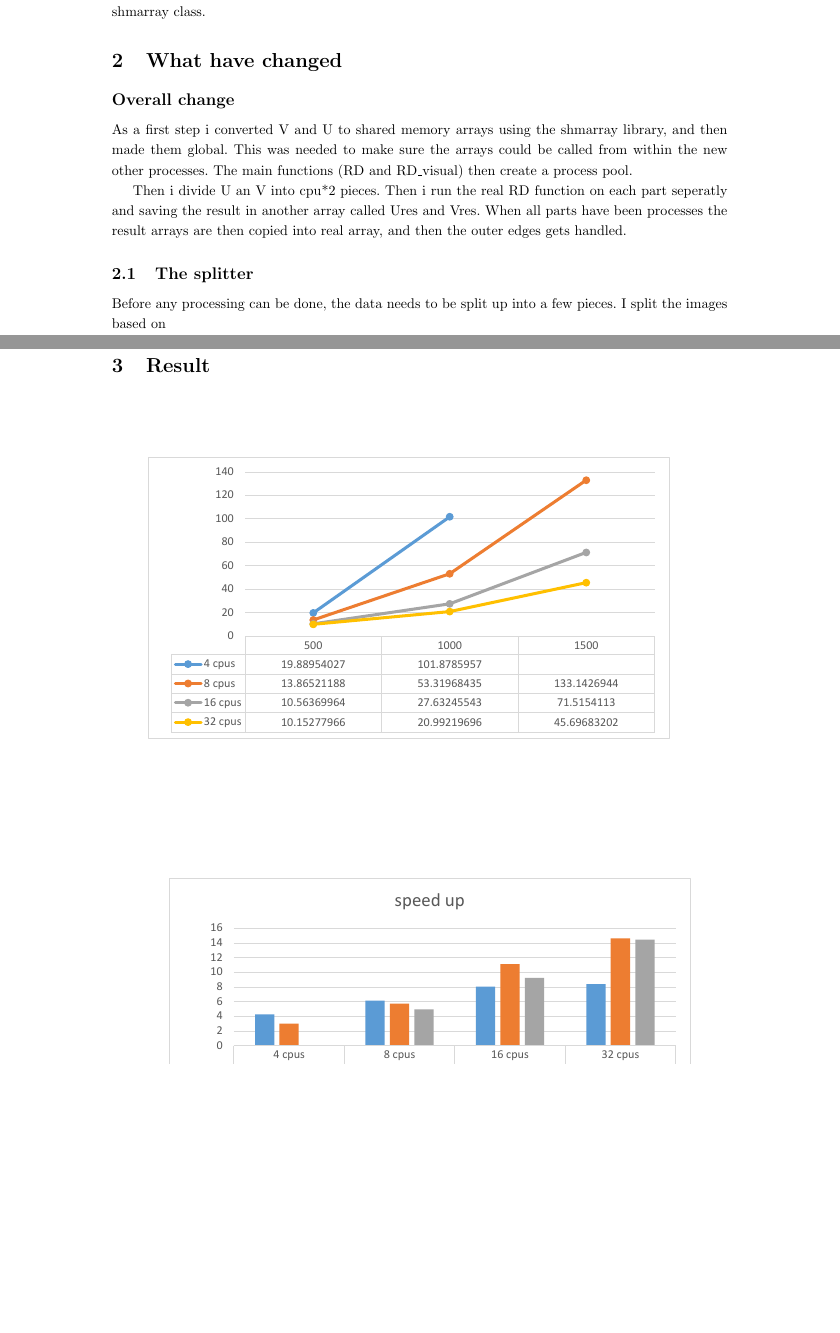
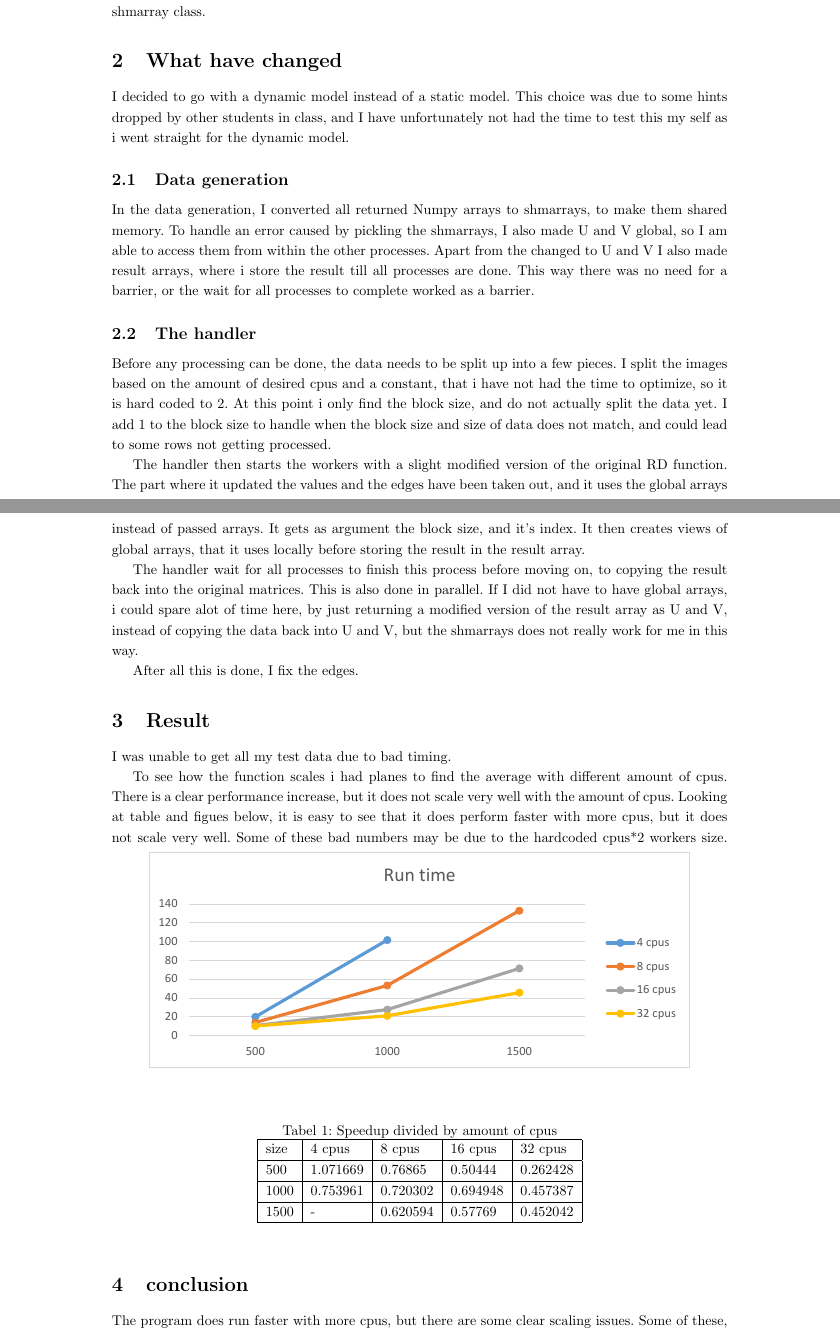
Before and after one commit to stunax/cac, a LaTeX document (Ass2/report.tex): two parts of pages 1 and 2 of 2, joined at a grey line, cut so that both start at the same text, the shorter picture padded with empty space. Compiled offline with pdfLaTeX.

Commit message:
done report

```diff
--- a/Ass2/report.tex
+++ b/Ass2/report.tex
@@ -51,21 +51,42 @@
 The task of this assignment was to convert the given program to run in parallel on the same generated data. To do this the multiprocessing library is used together with the provided shared memory array shmarray class.
 
 \section{What have changed}
-\subsection*{Overall change}
-As a first step i converted V and U to shared memory arrays using the shmarray library, and then made them global. This was needed to make sure the arrays could be called from within the new other processes. The main functions (RD and RD\_visual) then create a process pool.
+I decided to go with a dynamic model instead of a static model. This choice was due to some hints dropped by other students in class, and I have unfortunately not had the time to test this my self as i went straight for the dynamic model.
+%\subsection*{Overall change}
+%As a first step i converted V and U to shared memory arrays using the shmarray library, and then made them global. This was needed to make sure the arrays could be called from within the new other processes. The main functions (RD and RD\_visual) then create a process pool.
 
-Then i divide U an V into cpu*2 pieces. Then i run the real RD function on each part seperatly and saving the result in another array called Ures and Vres. When all parts have been processes the result arrays are then copied into real array, and then the outer edges gets handled.
+%Then i divide U an V into cpu*2 pieces. Then i run the real RD function on each part seperatly and saving the result in another array called Ures and Vres. When all parts have been processes the result arrays are then copied into real array, and then the outer edges gets handled.
 
-\subsection{The splitter}
-Before any processing can be done, the data needs to be split up into a few pieces. I split the images based on
+\subsection{Data generation}
+In the data generation, I converted all returned Numpy arrays to shmarrays, to make them shared memory. To handle an error caused by pickling the shmarrays, I also made U and V global, so I am able to access them from within the other processes. Apart from the changed to U and V I also made result arrays, where i store the result till all processes are done. This way there was no need for a barrier, or the wait for all processes to complete worked as a barrier.
 
+\subsection{The handler}
+Before any processing can be done, the data needs to be split up into a few pieces. I split the images based on the amount of desired cpus and a constant, that i have not had the time to optimize, so it is hard coded to 2. At this point i only find the block size, and do not actually split the data yet. I add 1 to the block size to handle when the block size and size of data does not match, and could lead to some rows not getting processed.
+
+The handler then starts the workers with a slight modified version of the original RD function. The part where it updated the values and the edges have been taken out, and it uses the global arrays instead of passed arrays. It gets as argument the block size, and it's index. It then creates views of global arrays, that it uses locally before storing the result in the result array.
+
+The handler wait for all processes to finish this process before moving on, to copying the result back into the original matrices. This is also done in parallel. If I did not have to have global arrays, i could spare alot of time here, by just returning a modified version of the result array as U and V, instead of copying the data back into U and V, but the shmarrays does not really work for me in this way.
+
+After all this is done, I fix the edges.
 
 \section{Result}
+I was unable to get all my test data due to bad timing.
 
-
-
-\includegraphics[scale=0.5]{plots}
-
-\includegraphics[scale=0.5]{speedup}
+To see how the function scales i had planes to find the average with different amount of cpus. There is a clear performance increase, but it does not scale very well with the amount of cpus. Looking at table and figues below, it is easy to see that it does perform faster with more cpus, but it does not scale very well. Some of these bad numbers may be due to the hardcoded cpus*2 workers size.
+\includegraphics[clip, trim=0 5cm 0 5cm, width=1\textwidth]{plots}\\
+\begin{table}[h!]
+\centering
+\caption{Speedup divided by amount of cpus}
+\label{my-label}
+\begin{tabular}{|l|l|l|l|l|}
+\hline
+size & 4 cpus   & 8 cpus   & 16 cpus  & 32 cpus  \\ \hline
+500  & 1.071669 & 0.76865  & 0.50444  & 0.262428 \\ \hline
+1000 & 0.753961 & 0.720302 & 0.694948 & 0.457387 \\ \hline
+1500 & -        & 0.620594 & 0.57769  & 0.452042 \\ \hline
+\end{tabular}
+\end{table}
+\section{conclusion}
+The program does run faster with more cpus, but there are some clear scaling issues. Some of these, could be handled, by testing more different constants for the amount of workers. Being able to pickle the shmarrays would speed up the process to somewhat enabling the program to just reassign U and V between the original and a copy.
 
 \end{document}
```
Also changed, not shown: Ass2/plot.pdf, Ass2/plots.pdf, Ass2/report.pdf, Ass2/speedup.pdf, 4 other files.
